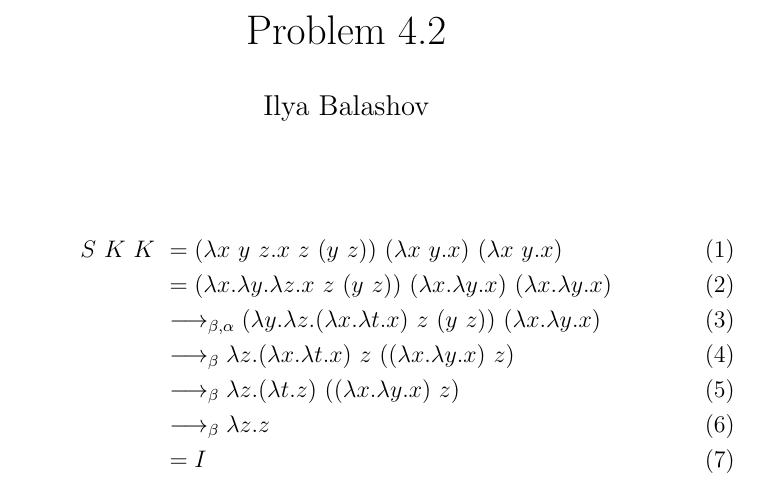
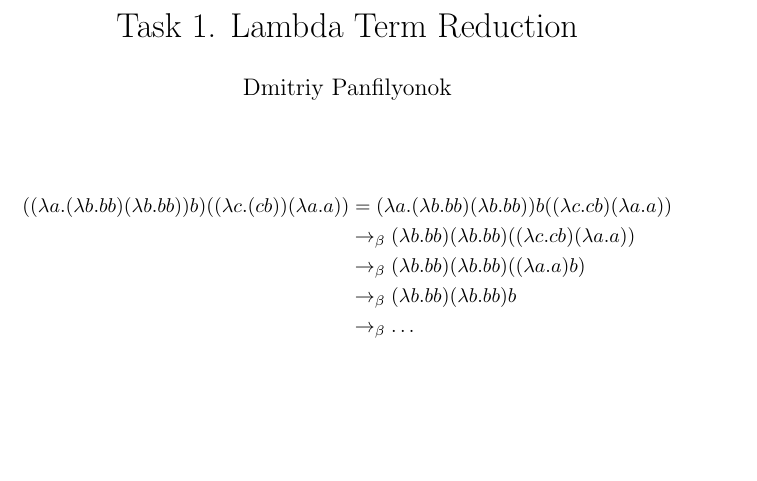
Before and after one commit to dpanfilyonok/prog.math.spbu-IV, a LaTeX problem sheet (homework 4/Term Reduction/TermReduction.tex): part of the page, cut at the place of the change, the shorter picture padded with empty space. Compiled offline with pdfLaTeX.

Commit message:
Changes from papeeria

```diff
--- a/homework 4/Term Reduction/TermReduction.tex
+++ b/homework 4/Term Reduction/TermReduction.tex
@@ -1,12 +1,21 @@
-
-\documentclass[12pt]{article}
+\documentclass{article}
 
 \usepackage{amsmath}
 
-\title{Problem 4.2}
-\author{Ilya Balashov}
+\title{Task 1. Lambda Term Reduction}
+\author{Dmitriy Panfilyonok}
 \date{}
 
 \begin{document}
-\maketitle
+    \pagenumbering{gobble}
+    \maketitle
 
+    \paragraph{}
+    \begin{align*}
+        ((\lambda a.(\lambda b.bb)(\lambda b.bb))b)((\lambda c.(cb))(\lambda a.a))
+        & = (\lambda a.(\lambda b.bb)(\lambda b.bb))b((\lambda c.cb)(\lambda a.a)) \\
+        & \rightarrow_\beta (\lambda b.bb)(\lambda b.bb)((\lambda c.cb)(\lambda a.a)) \\
+        & \rightarrow_\beta (\lambda b.bb)(\lambda b.bb)((\lambda a.a)b) \\
+        & \rightarrow_\beta (\lambda b.bb)(\lambda b.bb)b \\
+        & \rightarrow_\beta \ldots
+    \end{align*}
```
Also changed, not shown: homework 4/Term Reduction/TermReduction.tex (9 more changed lines).
